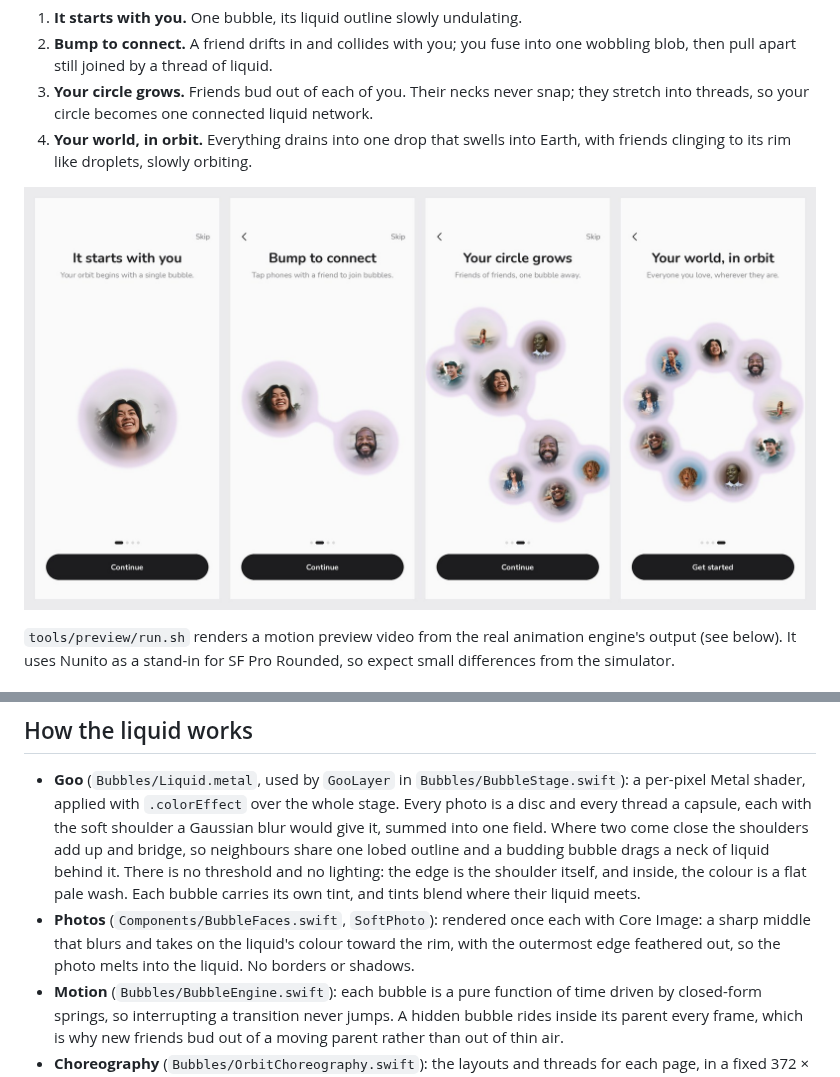
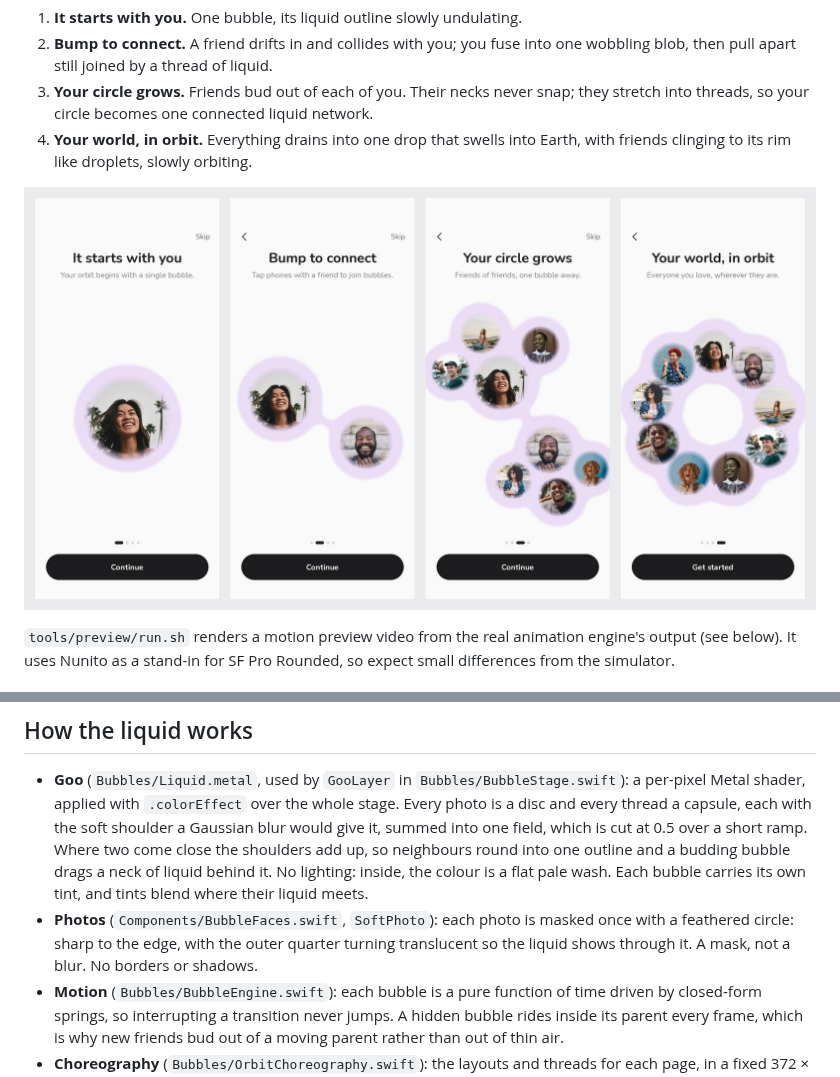
Before and after one commit to nodedesignagency/liquid-bubble-onboarding, a Markdown page: README.md, 2 parts joined by grey strips. Drawn GitHub-style; pictures changed too: docs/onboarding-steps.jpg.

```diff
--- a/README.md
+++ b/README.md
@@ -34,13 +34,13 @@ launch, and "Replay onboarding" on the last screen starts it again.
 - **Goo** (`Bubbles/Liquid.metal`, used by `GooLayer` in `Bubbles/BubbleStage.swift`): a per-pixel
   Metal shader, applied with `.colorEffect` over the whole stage. Every photo is a disc and every
   thread a capsule, each with the soft shoulder a Gaussian blur would give it, summed into one
-  field. Where two come close the shoulders add up and bridge, so neighbours share one lobed
-  outline and a budding bubble drags a neck of liquid behind it. There is no threshold and no
-  lighting: the edge is the shoulder itself, and inside, the colour is a flat pale wash. Each
-  bubble carries its own tint, and tints blend where their liquid meets.
-- **Photos** (`Components/BubbleFaces.swift`, `SoftPhoto`): rendered once each with Core Image: a
-  sharp middle that blurs and takes on the liquid's colour toward the rim, with the outermost
-  edge feathered out, so the photo melts into the liquid. No borders or shadows.
+  field, which is cut at 0.5 over a short ramp. Where two come close the shoulders add up, so
+  neighbours round into one outline and a budding bubble drags a neck of liquid behind it. No
+  lighting: inside, the colour is a flat pale wash. Each bubble carries its own tint, and tints
+  blend where their liquid meets.
+- **Photos** (`Components/BubbleFaces.swift`, `SoftPhoto`): each photo is masked once with a
+  feathered circle: sharp to the edge, with the outer quarter turning translucent so the liquid
+  shows through it. A mask, not a blur. No borders or shadows.
 - **Motion** (`Bubbles/BubbleEngine.swift`): each bubble is a pure function of time driven by
   closed-form springs, so interrupting a transition never jumps. A hidden bubble rides inside
   its parent every frame, which is why new friends bud out of a moving parent rather than out of
```
Also changed, not shown: CLAUDE.md (+12 -11 lines), 7 other files.
